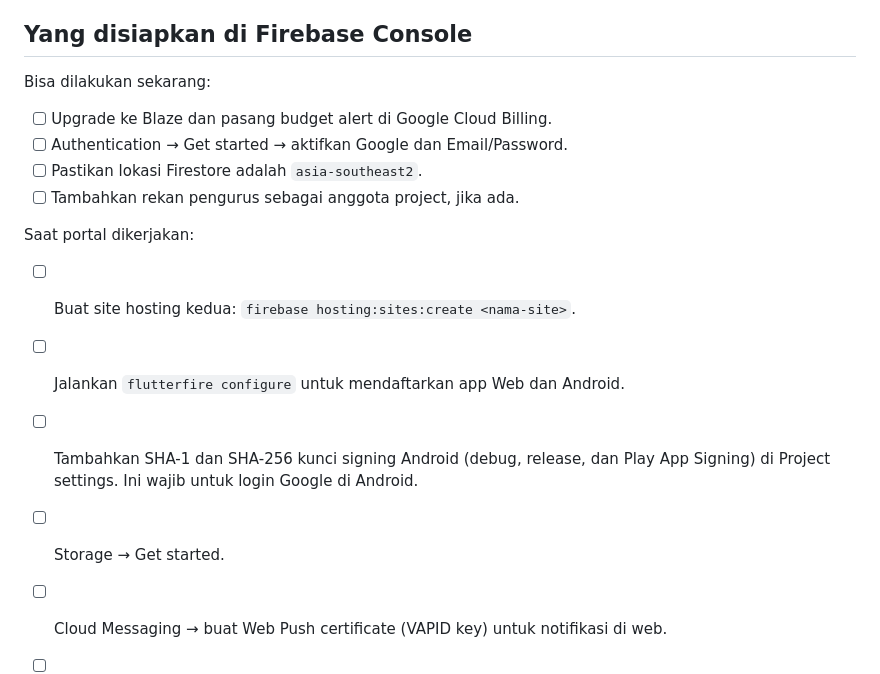
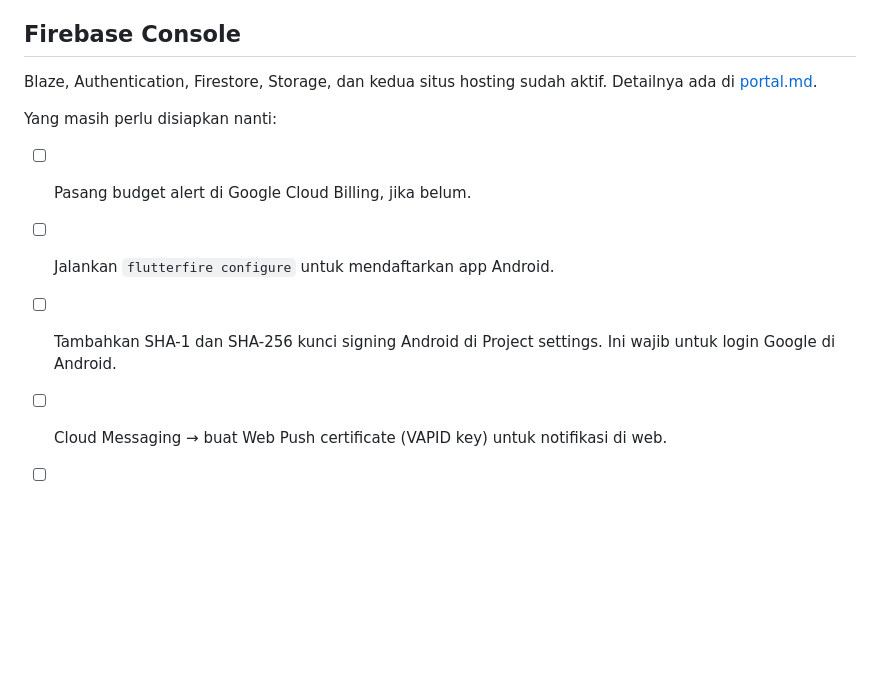
Before and after one commit to khrlanamm/kertas-kosong, a Markdown page: docs/architecture.md, the part around the change. GitHub-like rendering; blank space fills up the shorter version.

```diff
--- a/docs/architecture.md
+++ b/docs/architecture.md
@@ -103,21 +103,15 @@ Koleksi lama (`rekaman`, `kehadiran`, `jadwal_tryout`, `tryout`, `tautan_penting
 4. **Android.** Rilis ke Play Store, notifikasi FCM, dan `FLAG_SECURE` di layar tryout.
 5. **Rekaman dan kehadiran** pindah ke portal, menggantikan tautan di portal lama.
 
-## Yang disiapkan di Firebase Console
+## Firebase Console
 
-Bisa dilakukan sekarang:
+Blaze, Authentication, Firestore, Storage, dan kedua situs hosting sudah aktif. Detailnya ada di [portal.md](portal.md#menayangkan).
 
-- [ ] Upgrade ke Blaze dan pasang budget alert di Google Cloud Billing.
-- [ ] Authentication → Get started → aktifkan Google dan Email/Password.
-- [ ] Pastikan lokasi Firestore adalah `asia-southeast2`.
-- [ ] Tambahkan rekan pengurus sebagai anggota project, jika ada.
+Yang masih perlu disiapkan nanti:
 
-Saat portal dikerjakan:
-
-- [ ] Buat site hosting kedua: `firebase hosting:sites:create <nama-site>`.
-- [ ] Jalankan `flutterfire configure` untuk mendaftarkan app Web dan Android.
-- [ ] Tambahkan SHA-1 dan SHA-256 kunci signing Android (debug, release, dan Play App Signing) di Project settings. Ini wajib untuk login Google di Android.
-- [ ] Storage → Get started.
+- [ ] Pasang budget alert di Google Cloud Billing, jika belum.
+- [ ] Jalankan `flutterfire configure` untuk mendaftarkan app Android.
+- [ ] Tambahkan SHA-1 dan SHA-256 kunci signing Android di Project settings. Ini wajib untuk login Google di Android.
 - [ ] Cloud Messaging → buat Web Push certificate (VAPID key) untuk notifikasi di web.
 - [ ] App Check untuk melindungi tryout dari akses di luar aplikasi.
 - [ ] Domain sendiri di Hosting. Tambahkan juga ke Authentication → Settings → Authorized domains.
```
Also changed, not shown: README.md (+18 -2 lines), docs/portal.md (+30 -17 lines).
